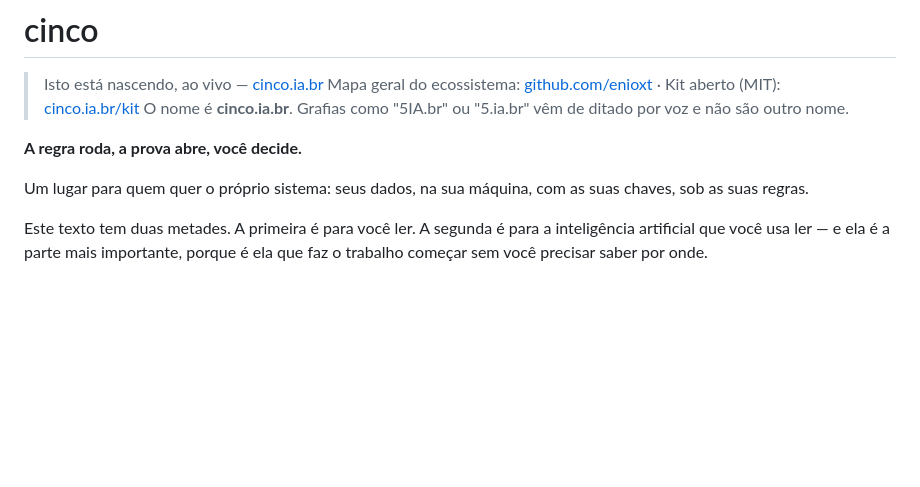
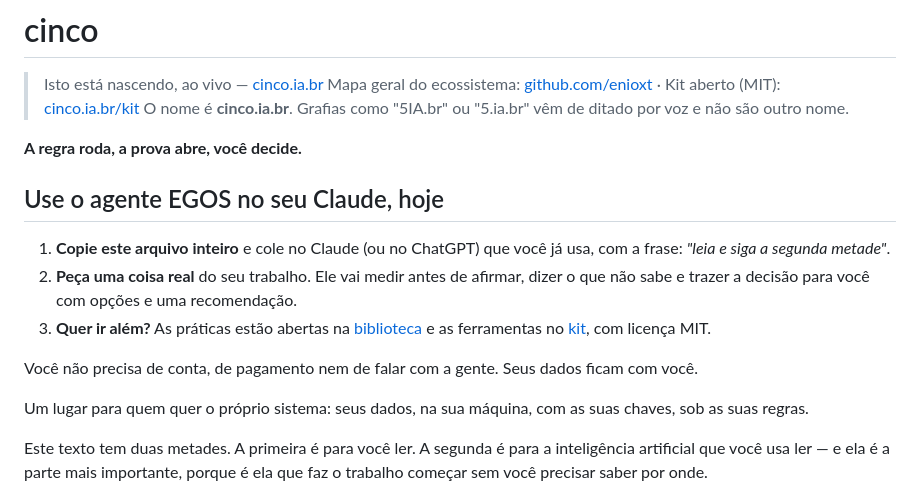
Before and after one commit to enioxt/cinco, a Markdown page: README.md, the part around the change. Rendered like a GitHub page; blank space fills up the shorter version.

Commit message:
README: convite para usar o agente EGOS no próprio Claude, em 3 passos
Co-Authored-By: Claude Opus 5.5 <noreply@anthropic.com>

```diff
--- a/README.md
+++ b/README.md
@@ -5,6 +5,15 @@
 > O nome é **cinco.ia.br**. Grafias como "5IA.br" ou "5.ia.br" vêm de ditado por voz e não são outro nome.
 
 **A regra roda, a prova abre, você decide.**
+
+## Use o agente EGOS no seu Claude, hoje
+
+1. **Copie este arquivo inteiro** e cole no Claude (ou no ChatGPT) que você já usa, com a frase: *"leia e siga a segunda metade"*.
+2. **Peça uma coisa real** do seu trabalho. Ele vai medir antes de afirmar, dizer o que não sabe e trazer a decisão para você com opções e uma recomendação.
+3. **Quer ir além?** As práticas estão abertas na [biblioteca](biblioteca/LEIA-ME.md) e as ferramentas no [kit](https://cinco.ia.br/kit/), com licença MIT.
+
+Você não precisa de conta, de pagamento nem de falar com a gente. Seus dados ficam com você.
+
 
 Um lugar para quem quer o próprio sistema: seus dados, na sua máquina, com as suas
 chaves, sob as suas regras.
```
